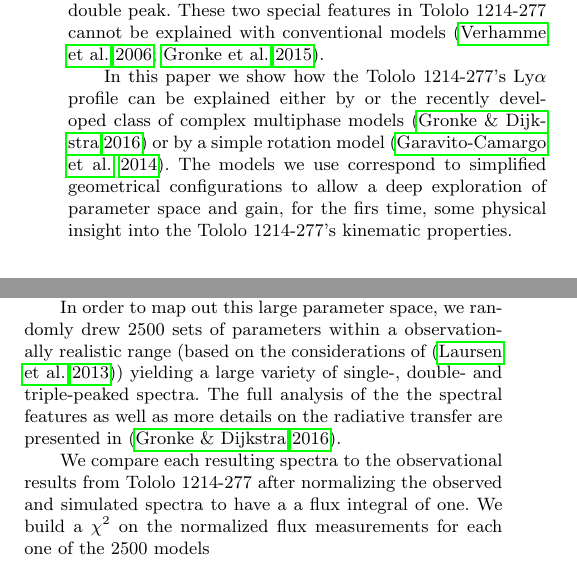
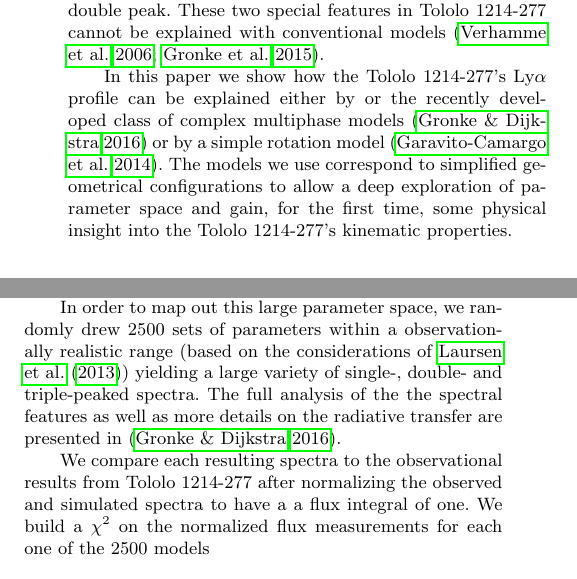
Before and after one commit to astroandes/tololo-lya-fit, a LaTeX paper (paper/letter.tex): two parts of the columns of page 2 of 6, joined at a grey line, cut so that both start at the same text. Compiled offline with pdfLaTeX; a LaTeX package or settings file that is missing is left out; a missing bibliography style is replaced by a similar one.

Commit message:
some typos

```diff
--- a/paper/letter.tex
+++ b/paper/letter.tex
@@ -201,7 +201,7 @@ either by  or the recently developed class of complex multiphase models
 \citep{Gronke2016} or by a simple rotation model
 \citep{GaravitoCamargo2014}.
 The models we use correspond to simplified geometrical configurations
-to allow a deep exploration of parameter space and gain, for the firs time,
+to allow a deep exploration of parameter space and gain, for the first time,
 some physical insight into the \tol's kinematic properties.
 
 
@@ -333,7 +333,7 @@ medium.
 
 In order to map out this large parameter space, we randomly drew
 $2500$ sets of parameters within a observationally realistic range
-(based on the considerations of \citep{Laursen2013ApJ...766..124L})
+(based on the considerations of \cite{Laursen2013ApJ...766..124L})
 yielding a large variety of single-, double- and triple-peaked
 spectra.
 The full analysis of the the spectral features as well as
```
Also changed, not shown: paper/letter.tex (2 more changed lines).
